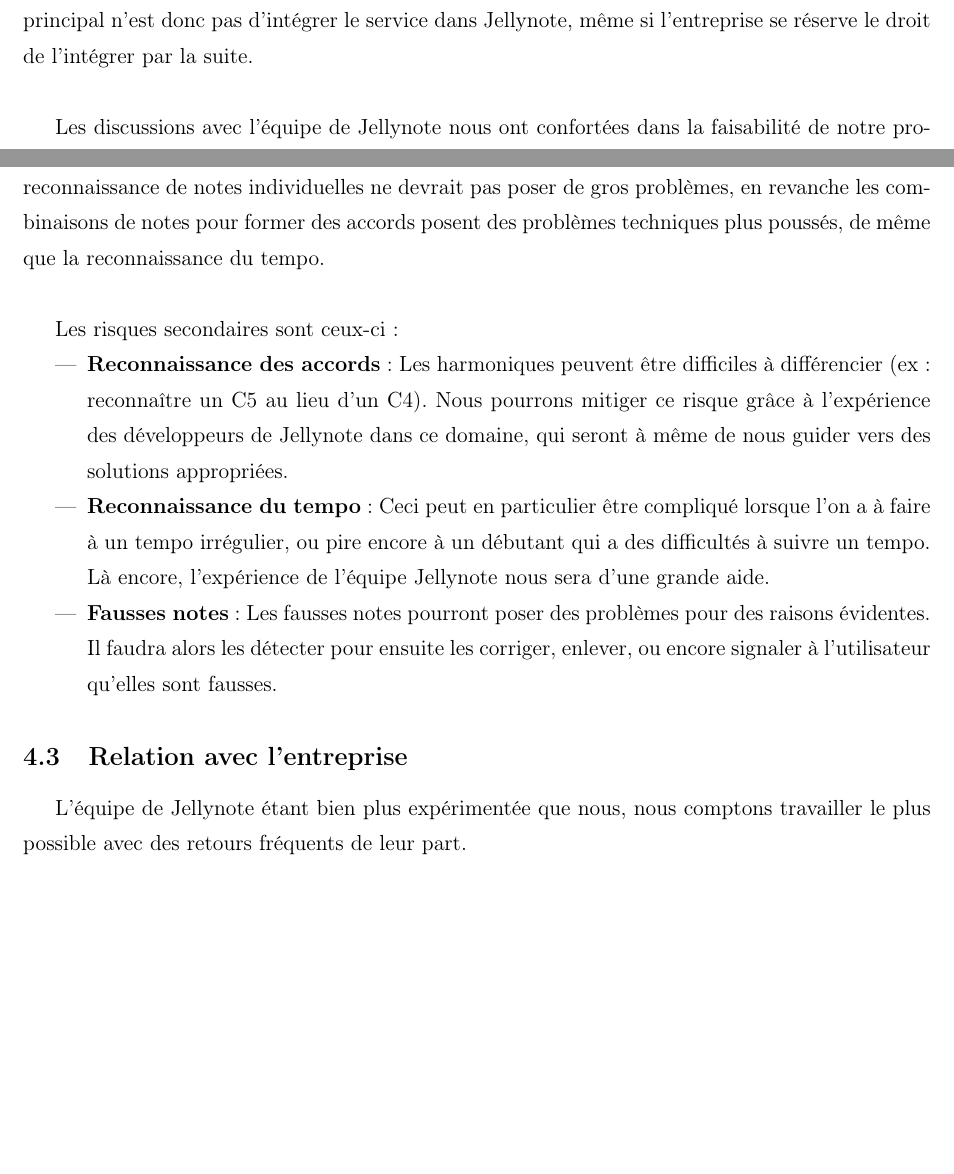
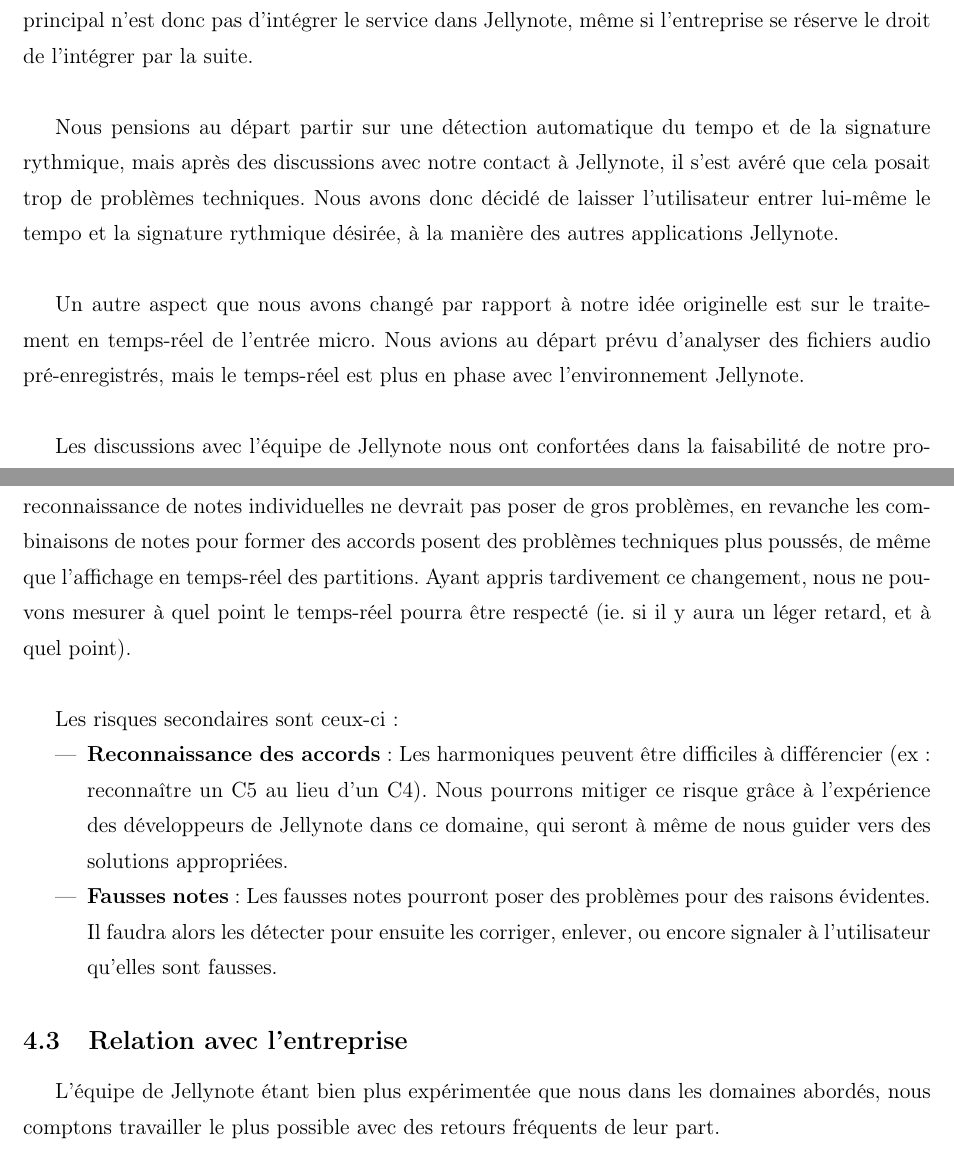
Before and after one commit to Jerska/partition-generator, a LaTeX document (doc/presentation/presentation.tex): two parts of pages 6 and 9 of 18, joined at a grey line, cut so that both start at the same text, the shorter picture padded with empty space. Compiled offline with pdfLaTeX.

Commit message:
Changement partiel de spécifications

```diff
--- a/doc/presentation/presentation.tex
+++ b/doc/presentation/presentation.tex
@@ -55,7 +55,13 @@
 
 Les développeurs de Jellynote s’étaient déjà penchés sur une même problématique, mais sans la mener à bout par faute de temps. Il s’agit pour nous d’amener l’idée à maturation. L’objectif principal n’est donc pas d’intégrer le service dans Jellynote, même si l’entreprise se réserve le droit de l’intégrer par la suite.\\
 
+
+Nous pensions au départ partir sur une détection automatique du tempo et de la signature rythmique, mais après des discussions avec notre contact à Jellynote, il s'est avéré que cela posait trop de problèmes techniques. Nous avons donc décidé de laisser l'utilisateur entrer lui-même le tempo et la signature rythmique désirée, à la manière des autres applications Jellynote.\\
+
+Un autre aspect que nous avons changé par rapport à notre idée originelle est sur le traitement en temps-réel de l'entrée micro. Nous avions au départ prévu d'analyser des fichiers audio pré-enregistrés, mais le temps-réel est plus en phase avec l'environnement Jellynote.\\
+
 Les discussions avec l’équipe de Jellynote nous ont confortées dans la faisabilité de notre projet, et les connaissances des développeurs dans ce domaine nous rassurent quant au lancement du projet et à l’aide qu’ils nous apporteront en cas de blocage.\\
+
 
 Ce projet n’est pas destiné à l’attention d’un public particulier. C’est avant tout l’aspect technique qui est primordial, et c’est l’équipe de Jellynote qui nous notifiera de la possibilité de l’intégrer à terme dans l’environnement Jellynote.\\
 
@@ -96,18 +100,17 @@
 
 Les risques liés à ce projet sont uniquement logiciels, puisqu’il n’y a pas d’attentes au niveau de l’infrastructure ou de la sécurité.\\
 
-Le risque principal réside dans la bonne \textbf{reconnaissance des accords et du tempo}. La reconnaissance de notes individuelles ne devrait pas poser de gros problèmes, en revanche les combinaisons de notes pour former des accords posent des problèmes techniques plus poussés, de même que la reconnaissance du tempo.\\
+Le risque principal réside dans la bonne \textbf{reconnaissance des accords et du tempo}. La reconnaissance de notes individuelles ne devrait pas poser de gros problèmes, en revanche les combinaisons de notes pour former des accords posent des problèmes techniques plus poussés, de même que l'affichage en temps-réel des partitions. Ayant appris tardivement ce changement, nous ne pouvons mesurer à quel point le temps-réel pourra être respecté (ie. si il y aura un léger retard, et à quel point). \\
 
 Les risques secondaires sont ceux-ci :
 \begin{itemize}
 \item \textbf{Reconnaissance des accords} : Les harmoniques peuvent être difficiles à différencier (ex: reconnaître un C5 au lieu d’un C4). Nous pourrons mitiger ce risque grâce à l’expérience des développeurs de Jellynote dans ce domaine, qui seront à même de nous guider vers des solutions appropriées.
-\item \textbf{Reconnaissance du tempo} : Ceci peut en particulier être compliqué lorsque l’on a à faire à un tempo irrégulier, ou pire encore à un débutant qui a des difficultés à suivre un tempo. Là encore, l’expérience de l’équipe Jellynote nous sera d’une grande aide.
 \item \textbf{Fausses notes} : Les fausses notes pourront poser des problèmes pour des raisons évidentes. Il faudra alors les détecter pour ensuite les corriger, enlever, ou encore signaler à l’utilisateur qu’elles sont fausses.
 \end{itemize}
 
 \subsection{Relation avec l'entreprise}
 
-L’équipe de Jellynote étant bien plus expérimentée que nous, nous comptons travailler le plus possible avec des retours fréquents de leur part.\\
+L’équipe de Jellynote étant bien plus expérimentée que nous dans les domaines abordés, nous comptons travailler le plus possible avec des retours fréquents de leur part.\\
 
 Nous comptons pour cela faire une réunion une fois par mois (par mail ou par Skype), afin de leur relater de notre avancement, et leur remonter les éventuels problèmes rencontrés afin de solliciter leur aide si le besoin s’en fait ressentir.\\
 
```
Also changed, not shown: doc/presentation/presentation.pdf, doc/presentation/presentation.tex (12 more changed lines).
